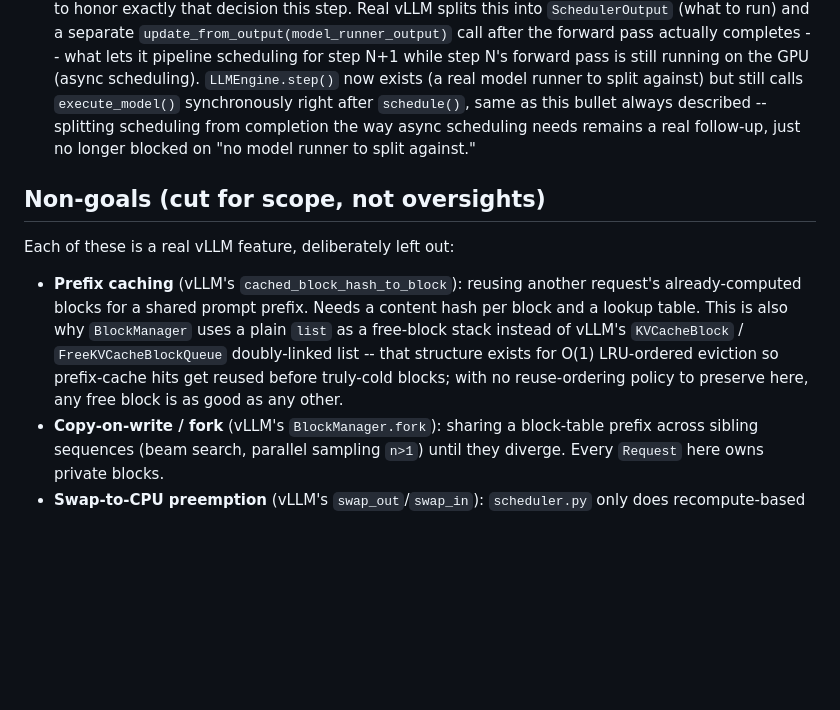
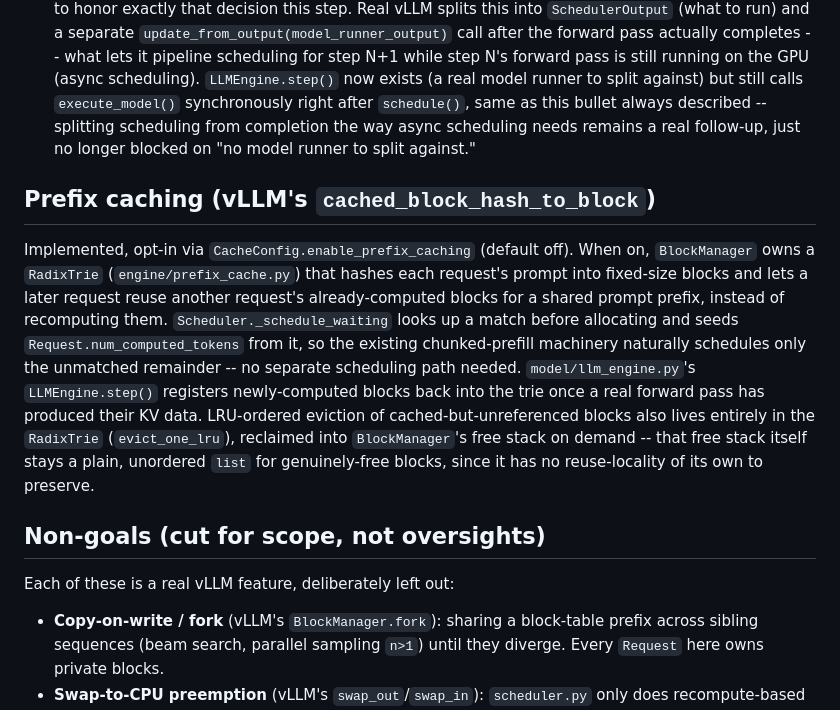
Before and after one commit to sairameshpv/lightserve, a Markdown page: engine/README.md, the part around the change. Drawn GitHub-style; blank space fills up the shorter version.

Commit message:
Document prefix caching in engine/README.md
Move prefix caching out of the Non-goals section now that it's
implemented: BlockManager owns a RadixTrie that hashes prompt blocks
and lets requests reuse another request's already-computed blocks for
a shared prefix, with LRU eviction of cached-but-unreferenced blocks.

```diff
--- a/engine/README.md
+++ b/engine/README.md
@@ -220,18 +220,28 @@ Specifically:
   scheduling from completion the way async scheduling needs remains a real
   follow-up, just no longer blocked on "no model runner to split against."
 
+## Prefix caching (vLLM's `cached_block_hash_to_block`)
+
+Implemented, opt-in via `CacheConfig.enable_prefix_caching` (default off).
+When on, `BlockManager` owns a `RadixTrie` (`engine/prefix_cache.py`) that
+hashes each request's prompt into fixed-size blocks and lets a later
+request reuse another request's already-computed blocks for a shared
+prompt prefix, instead of recomputing them. `Scheduler._schedule_waiting`
+looks up a match before allocating and seeds `Request.num_computed_tokens`
+from it, so the existing chunked-prefill machinery naturally schedules
+only the unmatched remainder -- no separate scheduling path needed.
+`model/llm_engine.py`'s `LLMEngine.step()` registers newly-computed blocks
+back into the trie once a real forward pass has produced their KV data.
+LRU-ordered eviction of cached-but-unreferenced blocks also lives entirely
+in the `RadixTrie` (`evict_one_lru`), reclaimed into `BlockManager`'s free
+stack on demand -- that free stack itself stays a plain, unordered `list`
+for genuinely-free blocks, since it has no reuse-locality of its own to
+preserve.
+
 ## Non-goals (cut for scope, not oversights)
 
 Each of these is a real vLLM feature, deliberately left out:
 
-- **Prefix caching** (vLLM's `cached_block_hash_to_block`): reusing another
-  request's already-computed blocks for a shared prompt prefix. Needs a
-  content hash per block and a lookup table. This is also why
-  `BlockManager` uses a plain `list` as a free-block stack instead of
-  vLLM's `KVCacheBlock` / `FreeKVCacheBlockQueue` doubly-linked list -- that
-  structure exists for O(1) LRU-ordered eviction so prefix-cache hits get
-  reused before truly-cold blocks; with no reuse-ordering policy to
-  preserve here, any free block is as good as any other.
 - **Copy-on-write / fork** (vLLM's `BlockManager.fork`): sharing a
   block-table prefix across sibling sequences (beam search, parallel
   sampling `n>1`) until they diverge. Every `Request` here owns private
```
